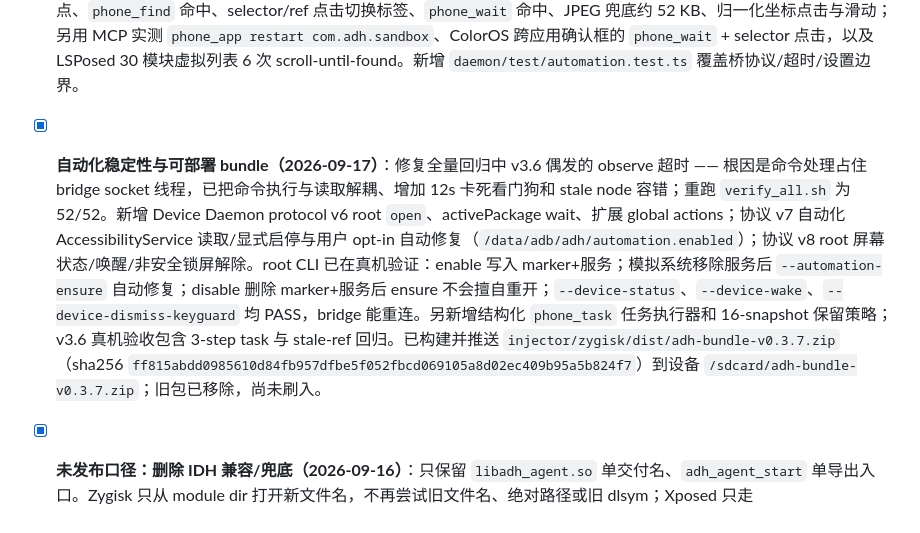
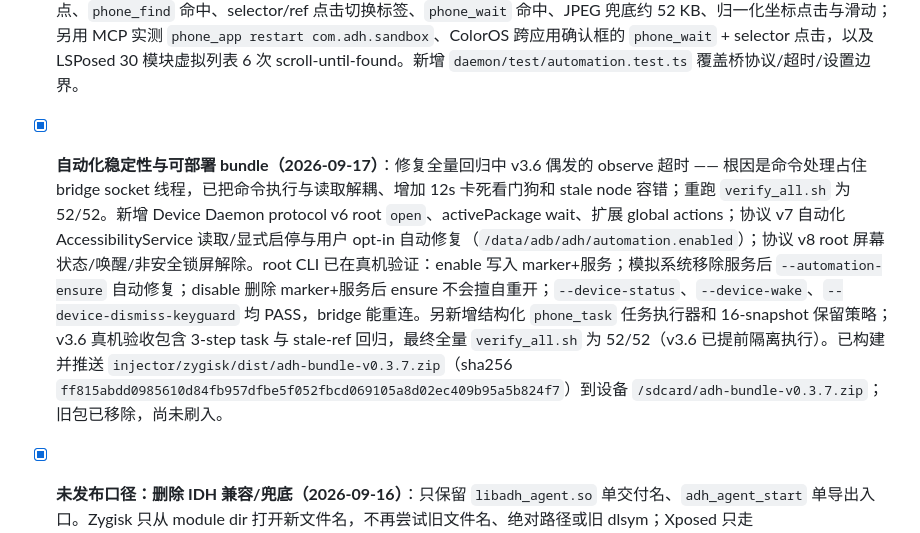
Before and after one commit to decrypthub/AndroidDecryptHub, a Markdown page: docs/PROGRESS.md, the part around the change. GitHub-like rendering.

Commit message:
docs(progress): record final automation regression

```diff
--- a/docs/PROGRESS.md
+++ b/docs/PROGRESS.md
@@ -17,7 +17,7 @@
 ### v2.0+ 进度
 - [x] **模块 X 可选手机自动化（2026-09-16，真机 PASS）**：默认关闭的 AI 手机控制面已落地 —— Host `automation.ts` 通过 loopback TCP 8763 + `adb reverse` 接收 Manager 的 AccessibilityService 客户端；MCP 新增只读 `automation_status`、`phone_observe`（控件树优先，树为空/非语义时 JPEG 截图兜底）、`phone_find`（紧凑选择器查询）、`phone_wait`（出现/消失等待 + 虚拟列表 scroll-until-found）、`phone_act`（selector/ref 优先，归一化坐标兜底；tap/long_press/swipe/scroll/set_text/global）、`phone_app`（open/stop/restart）。关闭时 `phone_*` 从 `tools/list` 隐藏，设备侧独立执行包名 allowlist，不复用注入 scope，不提供任意 shell。继续打磨：`phone_find`、selector action、`phone_wait`（activePackage/出现消失/scroll-until-found）、`interactiveOnly` 与 bounded tree、全屏坐标修正、扩展 global actions；Device Daemon 协议 v6 增加 root `open`（旧 daemon 自动回退），需随下一次模块构建部署。
       · 真机验收：OnePlus PGP110 / Android 15 / serial `aa165071`，`tools/verify_v36_automation.sh` PASS —— 16–17 个可用节点、`phone_find` 命中、selector/ref 点击切换标签、`phone_wait` 命中、JPEG 兜底约 52 KB、归一化坐标点击与滑动；另用 MCP 实测 `phone_app restart com.adh.sandbox`、ColorOS 跨应用确认框的 `phone_wait` + selector 点击，以及 LSPosed 30 模块虚拟列表 6 次 scroll-until-found。新增 `daemon/test/automation.test.ts` 覆盖桥协议/超时/设置边界。
-- [x] **自动化稳定性与可部署 bundle（2026-09-17）**：修复全量回归中 v3.6 偶发的 observe 超时 —— 根因是命令处理占住 bridge socket 线程，已把命令执行与读取解耦、增加 12s 卡死看门狗和 stale node 容错；重跑 `verify_all.sh` 为 52/52。新增 Device Daemon protocol v6 root `open`、activePackage wait、扩展 global actions；协议 v7 自动化 AccessibilityService 读取/显式启停与用户 opt-in 自动修复（`/data/adb/adh/automation.enabled`）；协议 v8 root 屏幕状态/唤醒/非安全锁屏解除。root CLI 已在真机验证：enable 写入 marker+服务；模拟系统移除服务后 `--automation-ensure` 自动修复；disable 删除 marker+服务后 ensure 不会擅自重开；`--device-status`、`--device-wake`、`--device-dismiss-keyguard` 均 PASS，bridge 能重连。另新增结构化 `phone_task` 任务执行器和 16-snapshot 保留策略；v3.6 真机验收包含 3-step task 与 stale-ref 回归。已构建并推送 `injector/zygisk/dist/adh-bundle-v0.3.7.zip`（sha256 `ff815abdd0985610d84fb957dfbe5f052fbcd069105a8d02ec409b95a5b824f7`）到设备 `/sdcard/adh-bundle-v0.3.7.zip`；旧包已移除，尚未刷入。
+- [x] **自动化稳定性与可部署 bundle（2026-09-17）**：修复全量回归中 v3.6 偶发的 observe 超时 —— 根因是命令处理占住 bridge socket 线程，已把命令执行与读取解耦、增加 12s 卡死看门狗和 stale node 容错；重跑 `verify_all.sh` 为 52/52。新增 Device Daemon protocol v6 root `open`、activePackage wait、扩展 global actions；协议 v7 自动化 AccessibilityService 读取/显式启停与用户 opt-in 自动修复（`/data/adb/adh/automation.enabled`）；协议 v8 root 屏幕状态/唤醒/非安全锁屏解除。root CLI 已在真机验证：enable 写入 marker+服务；模拟系统移除服务后 `--automation-ensure` 自动修复；disable 删除 marker+服务后 ensure 不会擅自重开；`--device-status`、`--device-wake`、`--device-dismiss-keyguard` 均 PASS，bridge 能重连。另新增结构化 `phone_task` 任务执行器和 16-snapshot 保留策略；v3.6 真机验收包含 3-step task 与 stale-ref 回归，最终全量 `verify_all.sh` 为 52/52（v3.6 已提前隔离执行）。已构建并推送 `injector/zygisk/dist/adh-bundle-v0.3.7.zip`（sha256 `ff815abdd0985610d84fb957dfbe5f052fbcd069105a8d02ec409b95a5b824f7`）到设备 `/sdcard/adh-bundle-v0.3.7.zip`；旧包已移除，尚未刷入。
 - [x] **未发布口径：删除 IDH 兼容/兜底（2026-09-16）**：只保留 `libadh_agent.so` 单交付名、`adh_agent_start` 单导出入口。Zygisk 只从 module dir 打开新文件名，不再尝试旧文件名、绝对路径或旧 dlsym；Xposed 只走 `System.loadLibrary("adh_agent")`，删除了 `/proc/self/maps` 二次路径扫描；agent 内部 `idh_*` helper 全部改为 `adh_*`，reporter 只认 `adh.reporter.class`；daemon/tools 不再读取 `IDH_*`，数据目录固定 `adhd-data/`，也不再迁移 `libidhdetect.so`。历史段落里的 IDH 事件/日志证据仅用于说明当时现象，当前代码不包含这些兼容路径。Zygisk + app `System.loadLibrary` 的混态由 native 首载 copy owner guard（`dl_iterate_phdr` link-map order）收敛为单会话；Zygisk 早于 app 设置 `adh.reporter.class` 时，winner copy 的 reporter watcher 会迟绑定，v24 Java rich capture 仍 PASS。两轮真机 `verify_all.sh` 均 51/51。
 - [x] **v1 范围收敛（2026-09-16）**：发布面只保留 `docs/FEATURE_STATUS.md §2` 的 51 项已验收能力。未验收、半成品或没有真实触发源的能力，已从 agent / daemon / Web UI / MCP / tools / 发布文档中删除；历史细节只留在 `docs/archive/`，不再作为产品入口或发布说明。`tools/verify_all.sh` 51/51。
 - [x] **Web UI 会话模块修复：会话无限堆积 + 选择器"白屏"（2026-09-16）**：两个独立缺陷 ——
```
